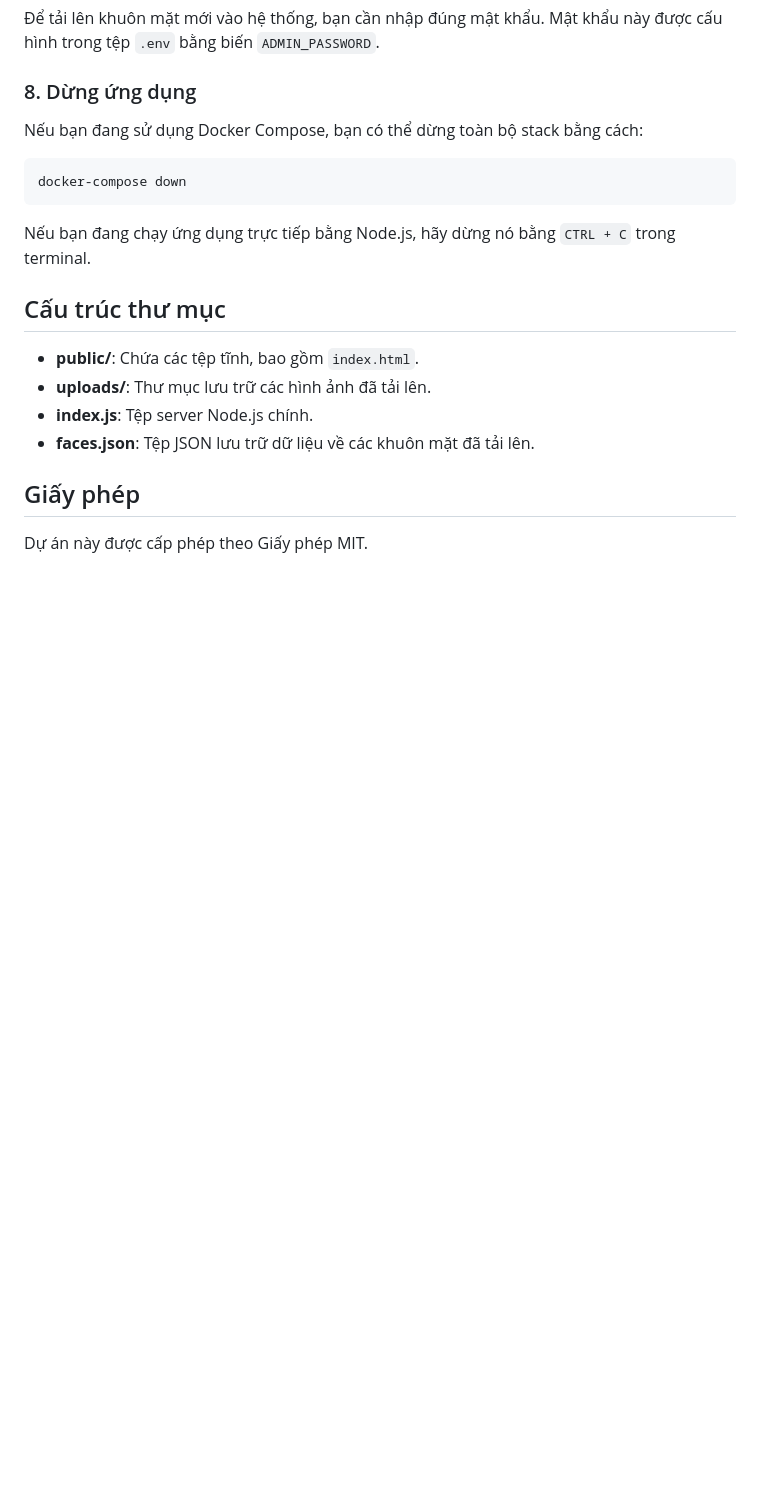
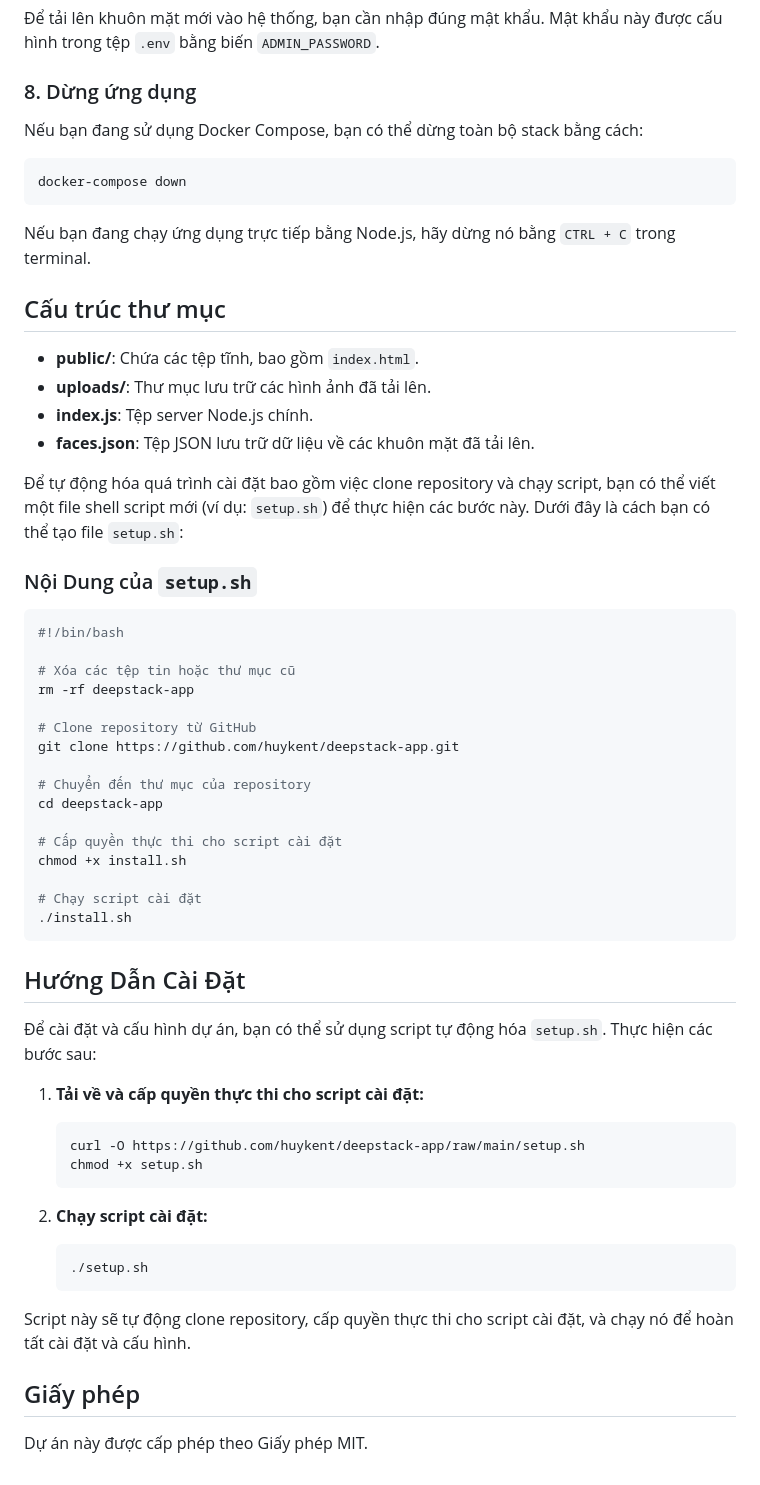
Before and after one commit to huykent/deepstack-app, a Markdown page: README.md, the part around the change. Rendered like a GitHub page; blank space fills up the shorter version.

````diff
--- a/README.md
+++ b/README.md
@@ -90,6 +90,52 @@ Nếu bạn đang chạy ứng dụng trực tiếp bằng Node.js, hãy dừng
 - **index.js**: Tệp server Node.js chính.
 - **faces.json**: Tệp JSON lưu trữ dữ liệu về các khuôn mặt đã tải lên.
 
+
+Để tự động hóa quá trình cài đặt bao gồm việc clone repository và chạy script, bạn có thể viết một file shell script mới (ví dụ: `setup.sh`) để thực hiện các bước này. Dưới đây là cách bạn có thể tạo file `setup.sh`:
+
+### Nội Dung của `setup.sh`
+
+```bash
+#!/bin/bash
+
+# Xóa các tệp tin hoặc thư mục cũ
+rm -rf deepstack-app
+
+# Clone repository từ GitHub
+git clone https://github.com/huykent/deepstack-app.git
+
+# Chuyển đến thư mục của repository
+cd deepstack-app
+
+# Cấp quyền thực thi cho script cài đặt
+chmod +x install.sh
+
+# Chạy script cài đặt
+./install.sh
+```
+
+
+
+## Hướng Dẫn Cài Đặt
+
+Để cài đặt và cấu hình dự án, bạn có thể sử dụng script tự động hóa `setup.sh`. Thực hiện các bước sau:
+
+1. **Tải về và cấp quyền thực thi cho script cài đặt:**
+
+   ```bash
+   curl -O https://github.com/huykent/deepstack-app/raw/main/setup.sh
+   chmod +x setup.sh
+   ```
+
+2. **Chạy script cài đặt:**
+
+   ```bash
+   ./setup.sh
+   ```
+
+Script này sẽ tự động clone repository, cấp quyền thực thi cho script cài đặt, và chạy nó để hoàn tất cài đặt và cấu hình.
+
+
 ## Giấy phép
 
 Dự án này được cấp phép theo Giấy phép MIT.
````
